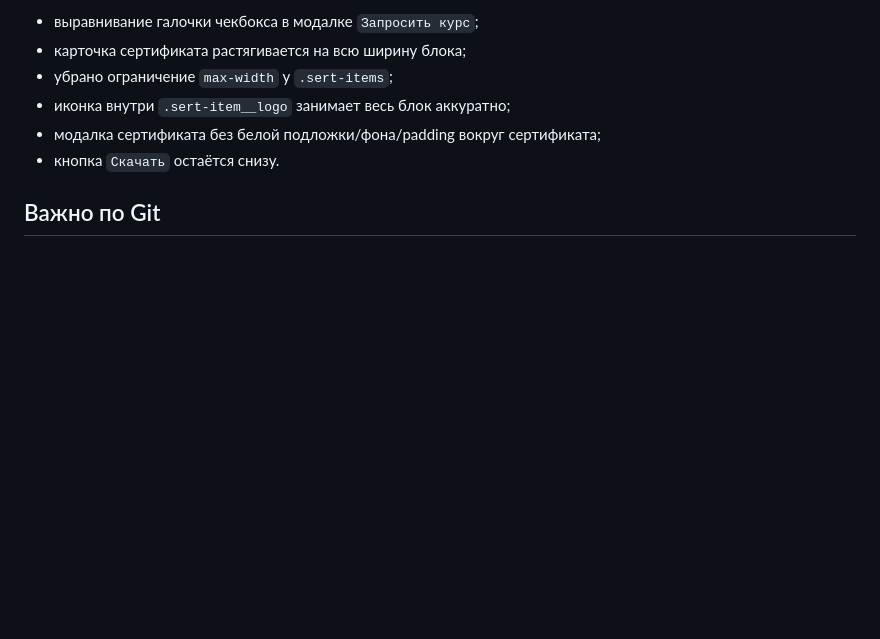
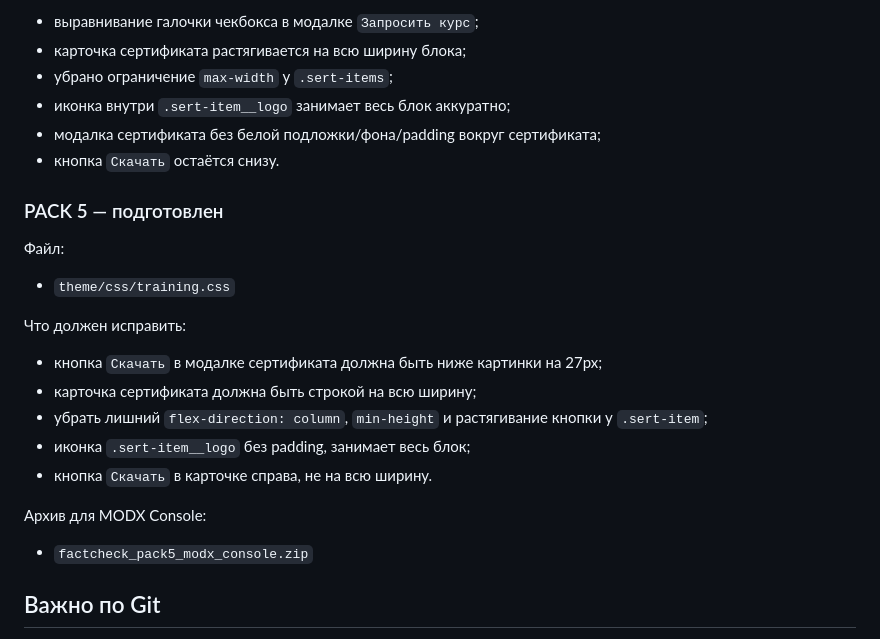
Before and after one commit to satalit844/partner.scanport.ru, a Markdown page: FACTCHECK_CHANGES_2026-06-10.md, the part around the change. GitHub-like rendering; blank space fills up the shorter version.

Commit message:
Document factcheck pack 5 preparation

```diff
--- a/FACTCHECK_CHANGES_2026-06-10.md
+++ b/FACTCHECK_CHANGES_2026-06-10.md
@@ -69,6 +69,21 @@
 - модалка сертификата без белой подложки/фона/padding вокруг сертификата;
 - кнопка `Скачать` остаётся снизу.
 
+### PACK 5 — подготовлен
+
+Файл:
+- `theme/css/training.css`
+
+Что должен исправить:
+- кнопка `Скачать` в модалке сертификата должна быть ниже картинки на 27px;
+- карточка сертификата должна быть строкой на всю ширину;
+- убрать лишний `flex-direction: column`, `min-height` и растягивание кнопки у `.sert-item`;
+- иконка `.sert-item__logo` без padding, занимает весь блок;
+- кнопка `Скачать` в карточке справа, не на всю ширину.
+
+Архив для MODX Console:
+- `factcheck_pack5_modx_console.zip`
+
 ## Важно по Git
 
 Прямую запись `theme/css/training.css` через GitHub connector блокирует фильтр инструмента, поэтому реальные CSS/JS изменения применялись на сервере через MODX Console.
```
